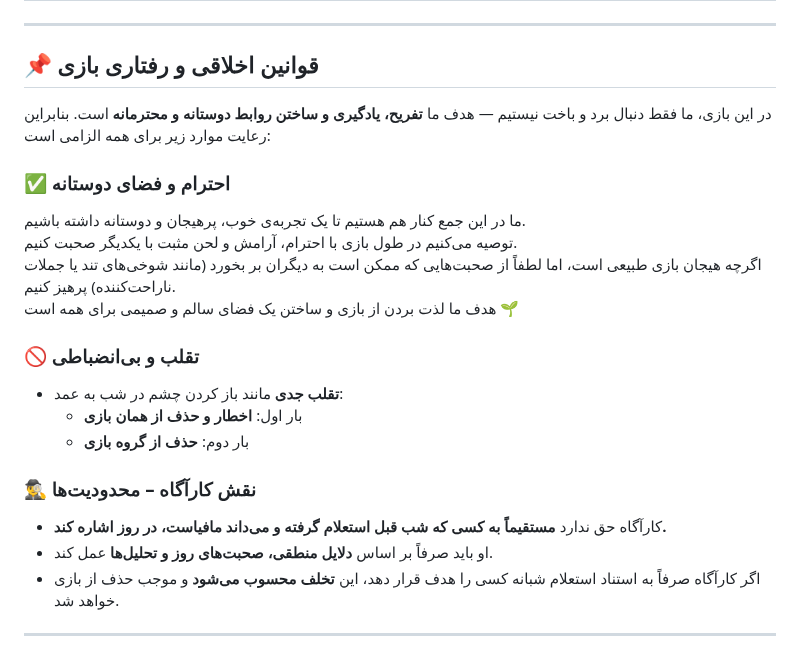
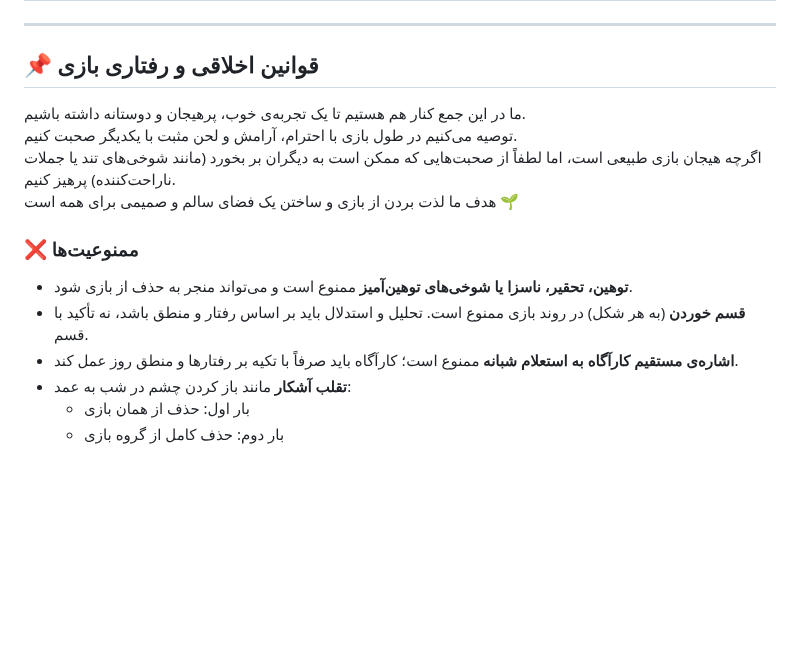
Before and after one commit to mafia-guys/mafia-negotiation-simple, a Markdown page: README.md, the part around the change. GitHub-like rendering; blank space fills up the shorter version.

Commit message:
update moral rules

```diff
--- a/README.md
+++ b/README.md
@@ -93,22 +93,15 @@
 
 ## 📌 قوانین اخلاقی و رفتاری بازی
 
-در این بازی، ما فقط دنبال برد و باخت نیستیم — هدف ما **تفریح، یادگیری و ساختن روابط دوستانه و محترمانه** است. بنابراین رعایت موارد زیر برای همه الزامی است:
-### ✅ احترام و فضای دوستانه
-
 ما در این جمع کنار هم هستیم تا یک تجربه‌ی خوب، پرهیجان و دوستانه داشته باشیم.
 توصیه می‌کنیم در طول بازی با احترام، آرامش و لحن مثبت با یکدیگر صحبت کنیم.
 اگرچه هیجان بازی طبیعی است، اما لطفاً از صحبت‌هایی که ممکن است به دیگران بر بخورد (مانند شوخی‌های تند یا جملات ناراحت‌کننده) پرهیز کنیم.
 هدف ما لذت بردن از بازی و ساختن یک فضای سالم و صمیمی برای همه است 🌱
 
-### 🚫 تقلب و بی‌انضباطی
-- **تقلب جدی** مانند باز کردن چشم در شب به عمد:
-  - بار اول: **اخطار و حذف از همان بازی**
-  - بار دوم: **حذف از گروه بازی**
-
-### 🕵️‍♂️ نقش کارآگاه – محدودیت‌ها
-
-- کارآگاه حق ندارد **مستقیماً به کسی که شب قبل استعلام گرفته و می‌داند مافیاست، در روز اشاره کند.**
-- او باید صرفاً بر اساس **دلایل منطقی، صحبت‌های روز و تحلیل‌ها** عمل کند.
-- اگر کارآگاه صرفاً به استناد استعلام شبانه کسی را هدف قرار دهد، این **تخلف محسوب می‌شود** و موجب حذف از بازی خواهد شد.
----
+### ❌ ممنوعیت‌ها
+- **توهین، تحقیر، ناسزا یا شوخی‌های توهین‌آمیز** ممنوع است و می‌تواند منجر به حذف از بازی شود.
+- **قسم خوردن** (به هر شکل) در روند بازی ممنوع است. تحلیل و استدلال باید بر اساس رفتار و منطق باشد، نه تأکید با قسم.
+- **اشاره‌ی مستقیم کارآگاه به استعلام شبانه** ممنوع است؛ کارآگاه باید صرفاً با تکیه بر رفتارها و منطق روز عمل کند.
+- **تقلب آشکار** مانند باز کردن چشم در شب به عمد:
+  - بار اول: حذف از همان بازی
+  - بار دوم: حذف کامل از گروه بازی
```
